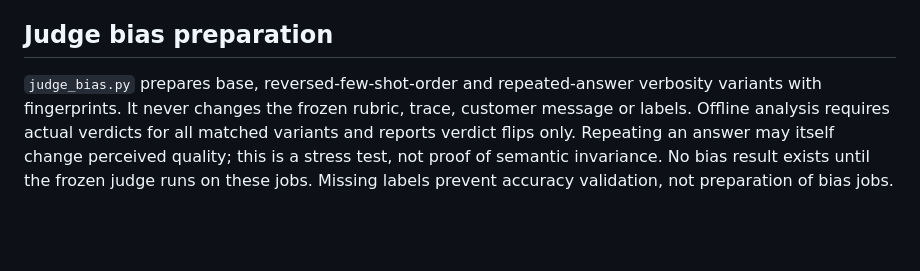
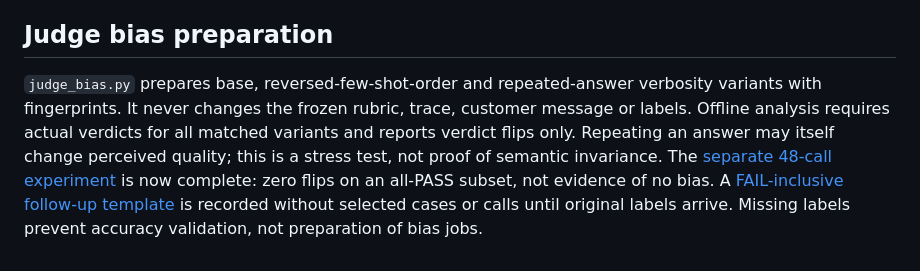
Before and after one commit to yuvasree023/agent-evals, a Markdown page: docs/trace-audit-and-bias-preparation.md, the part around the change. GitHub-like rendering; blank space fills up the shorter version.

Commit message:
Preserve original failure evidence and audit source paths

```diff
--- a/docs/trace-audit-and-bias-preparation.md
+++ b/docs/trace-audit-and-bias-preparation.md
@@ -54,4 +54,4 @@ Original main/flip archives were recovered from saved notebook output on 2026-10
 
 ## Judge bias preparation
 
-`judge_bias.py` prepares base, reversed-few-shot-order and repeated-answer verbosity variants with fingerprints. It never changes the frozen rubric, trace, customer message or labels. Offline analysis requires actual verdicts for all matched variants and reports verdict flips only. Repeating an answer may itself change perceived quality; this is a stress test, not proof of semantic invariance. No bias result exists until the frozen judge runs on these jobs. Missing labels prevent accuracy validation, not preparation of bias jobs.
+`judge_bias.py` prepares base, reversed-few-shot-order and repeated-answer verbosity variants with fingerprints. It never changes the frozen rubric, trace, customer message or labels. Offline analysis requires actual verdicts for all matched variants and reports verdict flips only. Repeating an answer may itself change perceived quality; this is a stress test, not proof of semantic invariance. The [separate 48-call experiment](judge-bias-results-2026-10-13.md) is now complete: zero flips on an all-PASS subset, not evidence of no bias. A [FAIL-inclusive follow-up template](judge-bias-followup-template.json) is recorded without selected cases or calls until original labels arrive. Missing labels prevent accuracy validation, not preparation of bias jobs.
```
